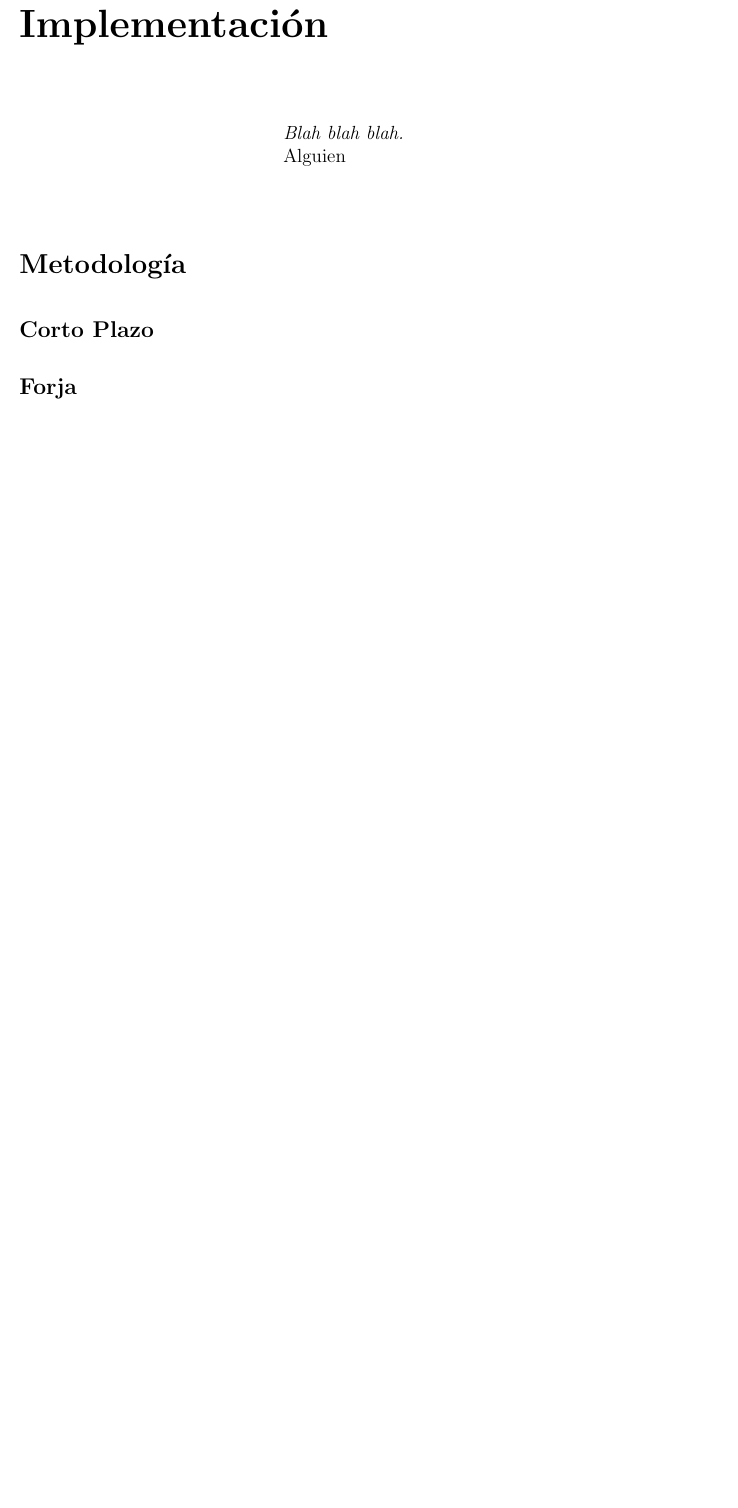
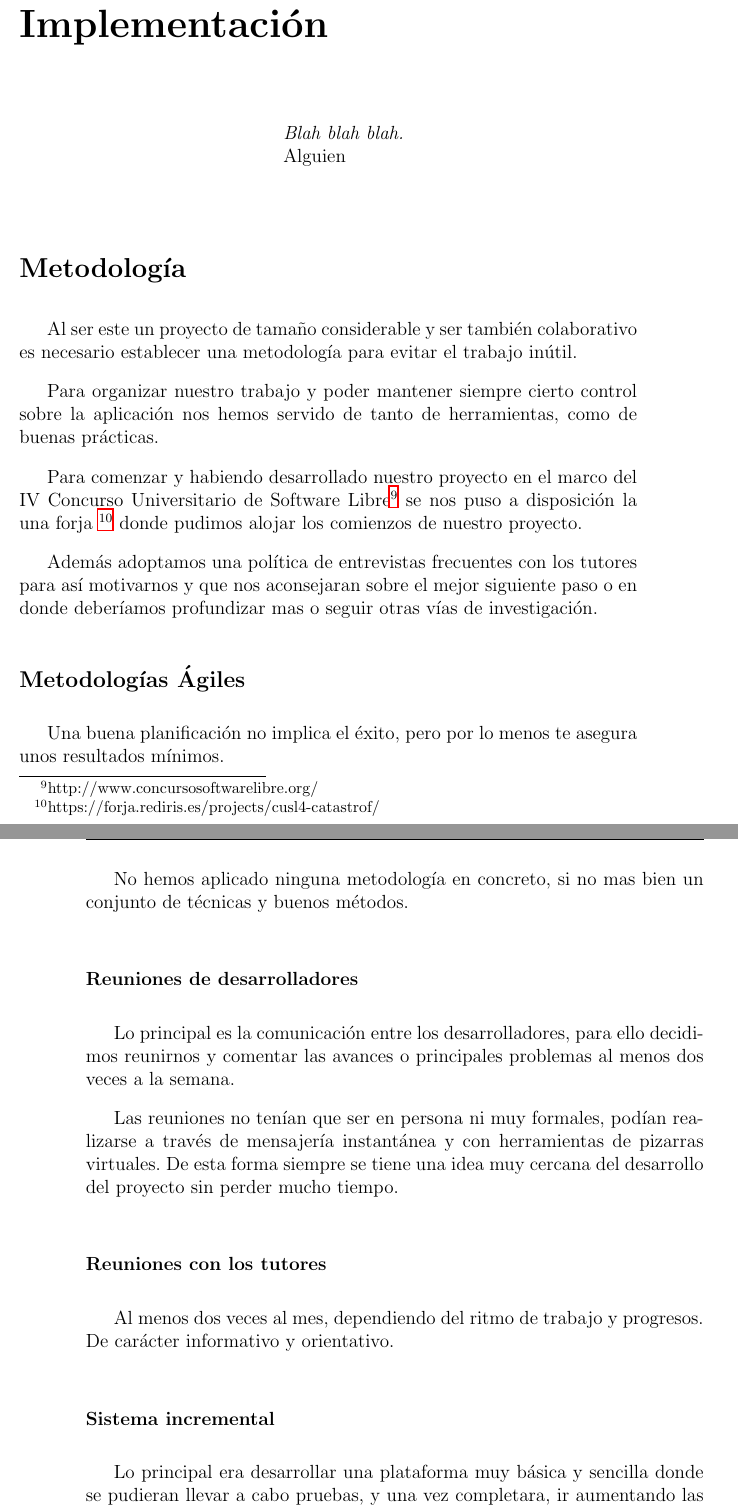
Before and after one commit to ablanco/dissim-memoria, a LaTeX book (dea.tex, which reads capitulo5/cap5.tex): part of page 41 of 65 before the commit and two parts of pages 41 and 42 of 67 after it, the two joined at a grey line, cut so that both start at the same text, the shorter picture padded with empty space. Compiled offline with LaTeX, dvips and Ghostscript.

Commit message:
Rellenando capitulo 5

```diff
--- a/capitulo5/cap5.tex
+++ b/capitulo5/cap5.tex
@@ -17,8 +17,47 @@
 %Es un proyecto grande, que hay que organizarse, que usamos una
 %metodologia agil, poniendonos metas a corto plazo y repartiendo la carga de
 %trabajo
-\subsection*{Corto Plazo}%TODO cambiarle el nombre
+Al ser este un proyecto de tamaño considerable y ser también colaborativo es
+necesario establecer una metodología para evitar el trabajo inútil.
+
+Para organizar nuestro trabajo y poder mantener siempre cierto control sobre la
+aplicación nos hemos servido de tanto de herramientas, como de buenas prácticas.
+
+Para comenzar y habiendo desarrollado nuestro proyecto en el marco del IV
+Concurso Universitario de Software
+Libre\footnote{http://www.concursosoftwarelibre.org/} se nos puso a disposición
+la una forja
+\footnote{https://forja.rediris.es/projects/cusl4-catastrof/} donde pudimos
+alojar los comienzos de nuestro proyecto.
+
+Además adoptamos una política de entrevistas frecuentes con los tutores para
+así motivarnos y que nos aconsejaran sobre el mejor siguiente paso o en donde
+deberíamos profundizar mas o seguir otras vías de investigación.
+
+\subsection*{Metodologías Ágiles}
 %Desarrollar pequeñas aplicaciones que sean funcionales y con un limite de
 %tiempo, permite tener una version incremental del proyecto y facilita la
 %planificación, la priorización de tareas y el reparto.
-\subsection*{Forja}
+
+Una buena planificación no implica el éxito, pero por lo menos te asegura unos
+resultados mínimos.
+
+No hemos aplicado ninguna metodología en concreto, si no mas bien un conjunto
+de técnicas y buenos métodos.
+
+\subsubsection*{Reuniones de desarrolladores}
+Lo principal es la comunicación entre los desarrolladores, para ello decidimos
+reunirnos y comentar las avances o principales problemas al menos dos veces a
+la semana.
+
+Las reuniones no tenían que ser en persona ni muy formales, podían realizarse a
+través de mensajería instantánea y con herramientas de pizarras virtuales. De
+esta forma siempre se tiene una idea muy cercana del desarrollo del proyecto sin
+perder mucho tiempo.
+\subsubsection*{Reuniones con los tutores}
+Al menos dos veces al mes, dependiendo del ritmo de trabajo y progresos. De
+carácter informativo y orientativo.
+
+\subsubsection*{Sistema incremental}
+Lo principal era desarrollar una plataforma muy básica y sencilla donde se
+pudieran llevar a cabo pruebas, y una vez completara, ir aumentando las
```
Also changed, not shown: capitulo5/cap5.tex (45 more changed lines).
